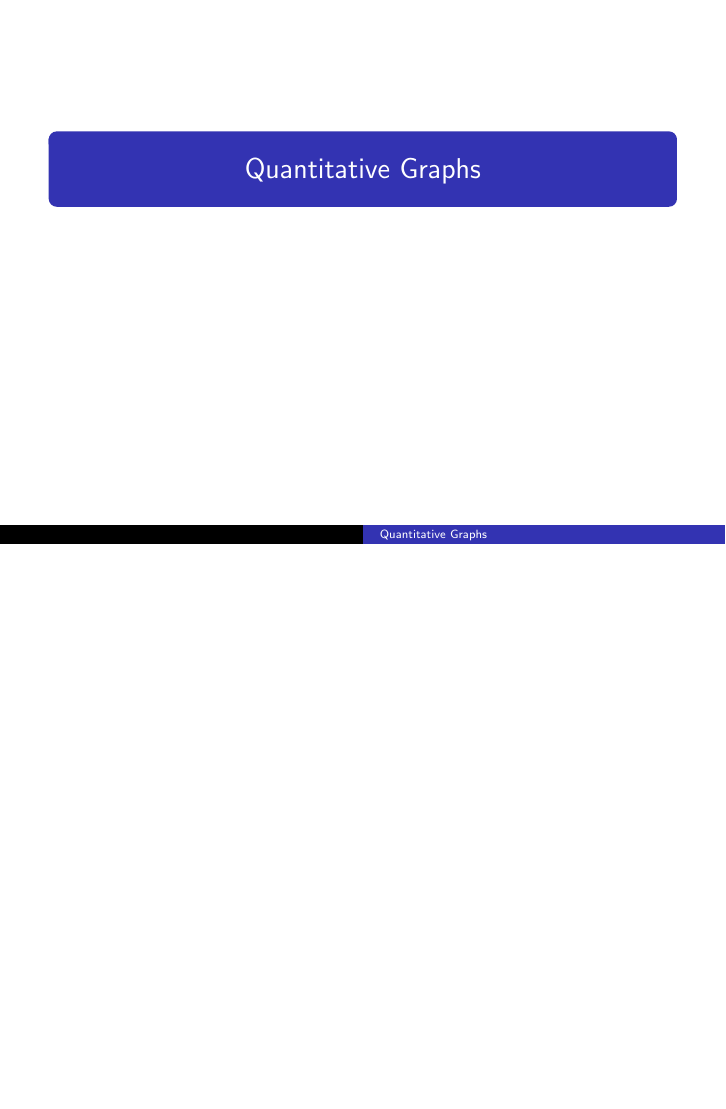
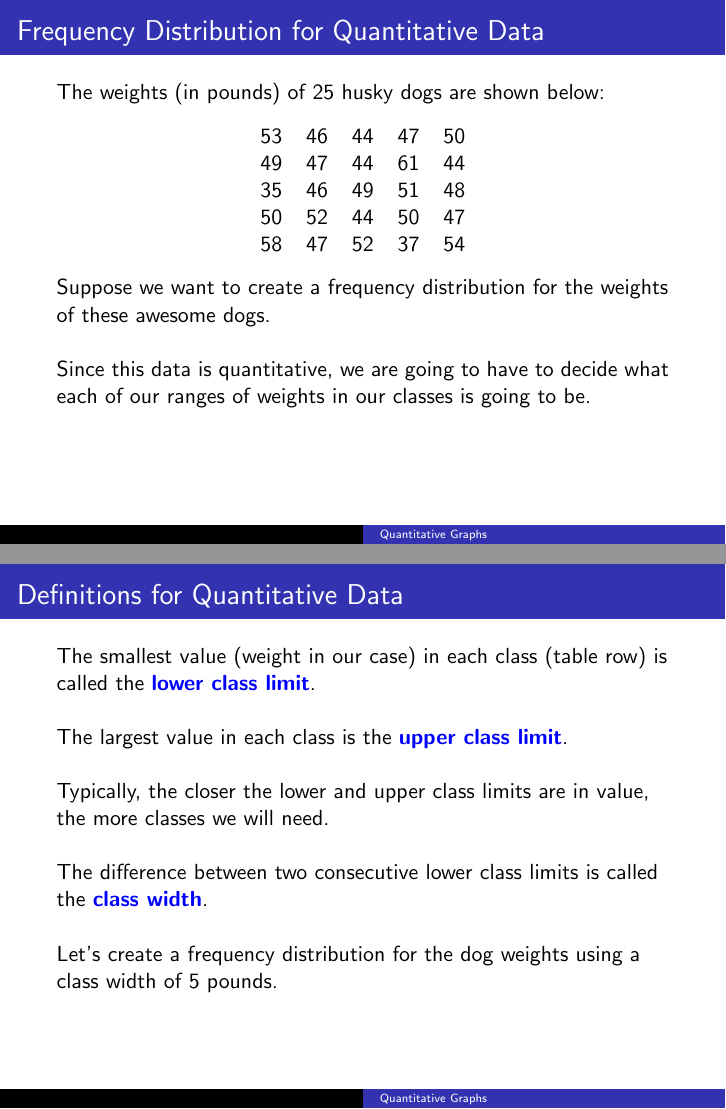
Before and after one commit to BryanBain/Statistics, LaTeX slides (Beamer_Slides/Quantitative_Graphs.tex): the whole page before the commit and pages 3 and 8 of 9 after it, the two joined at a grey line, the shorter picture padded with empty space. Compiled offline with pdfLaTeX.

Commit message:
started Frequency Distributions for Quantitative Data

```diff
--- a/Beamer_Slides/Quantitative_Graphs.tex
+++ b/Beamer_Slides/Quantitative_Graphs.tex
@@ -26,4 +26,30 @@
 \maketitle
 \end{frame}
 
-%
+\begin{frame}{Frequency Distribution for Quantitative Data}
+The weights (in pounds) of 25 husky dogs are shown below:
+\begin{center}
+\begin{tabular}{ccccc}
+53 & 46 & 44 & 47 & 50 \\
+49 & 47 & 44 & 61 & 44 \\
+35 & 46 & 49 & 51 & 48 \\
+50 & 52 & 44 & 50 & 47 \\
+58 & 47 & 52 & 37 & 54 \\
+\end{tabular}
+\end{center}
+Suppose we want to create a frequency distribution for the weights of these awesome dogs. \newline\\	\pause
+
+Since this data is quantitative, we are going to have to decide what each of our ranges of weights in our classes is going to be.
+\end{frame}
+
+\begin{frame}{Definitions for Quantitative Data}
+The smallest value (weight in our case) in each class (table row) is called the {\color{blue}\textbf{lower class limit}}. \newline\\	\pause
+
+The largest value in each class is the {\color{blue}\textbf{upper class limit}}. \newline\\ \pause
+
+Typically, the closer the lower and upper class limits are in value, the more classes we will need. \newline\\	\pause
+
+The difference between two consecutive lower class limits is called the {\color{blue}\textbf{class width}}.	\newline\\	\pause
+
+Let's create a frequency distribution for the dog weights using a class width of 5 pounds.
+\end{frame}
@@ -29,0 +60 @@
+\textbf{Weight} & \textbf{Frequency} \\ \hline
```
Also changed, not shown: Beamer_Slides/Quantitative_Graphs.pdf, Beamer_Slides/Quantitative_Graphs.tex (13 more changed lines).
